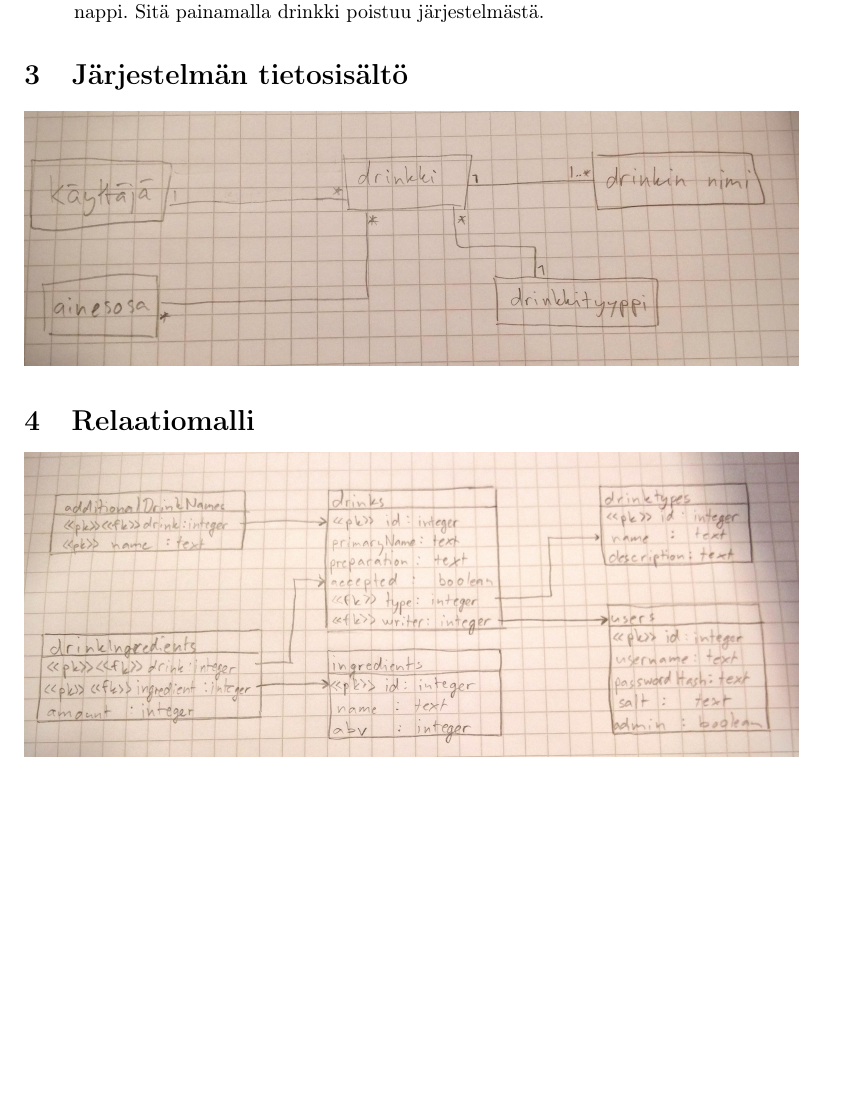
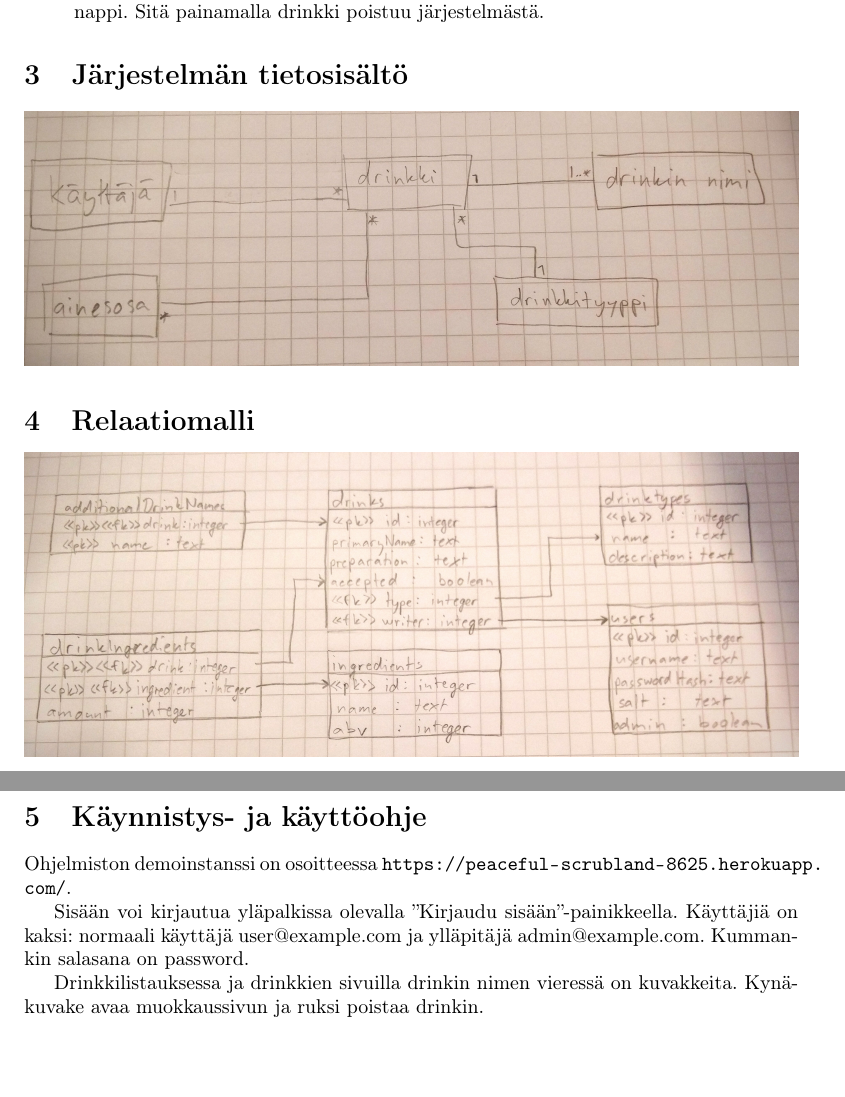
Before and after one commit to googol/drinkkiarkisto, a LaTeX document (doc/documentation.tex): part of page 4 of 4 before the commit and two parts of pages 4 and 5 of 5 after it, the two joined at a grey line, cut so that both start at the same text, the shorter picture padded with empty space. Compiled offline with pdfLaTeX.

Commit message:
Add usage guide to documentation

```diff
--- a/doc/documentation.tex
+++ b/doc/documentation.tex
@@ -2,6 +2,7 @@
 \usepackage[T1]{fontenc}
 \usepackage[utf8]{inputenc}
 \usepackage[finnish]{babel}
+\usepackage[pdfborder={0 0 0}]{hyperref}
 \usepackage{graphicx}
 \usepackage[scale=0.65]{geometry}
 \title{Tietokantasovellus-harjoitustyön dokumentaatio}
@@ -75,4 +76,10 @@ Poista drinkki
 \includegraphics[width=\textwidth]{tietosisalto}
 \section{Relaatiomalli}
 \includegraphics[width=\textwidth]{relation-diagram}
+\section{Käynnistys- ja käyttöohje}
+Ohjelmiston demoinstanssi on osoitteessa \url{https://peaceful-scrubland-8625.herokuapp.com/}.
+
+Sisään voi kirjautua yläpalkissa olevalla ''Kirjaudu sisään''-painikkeella. Käyttäjiä on kaksi: normaali käyttäjä user@example.com ja ylläpitäjä admin@example.com. Kummankin salasana on password.
+
+Drinkkilistauksessa ja drinkkien sivuilla drinkin nimen vieressä on kuvakkeita. Kynäkuvake avaa muokkaussivun ja ruksi poistaa drinkin.
 \end{document}
```
